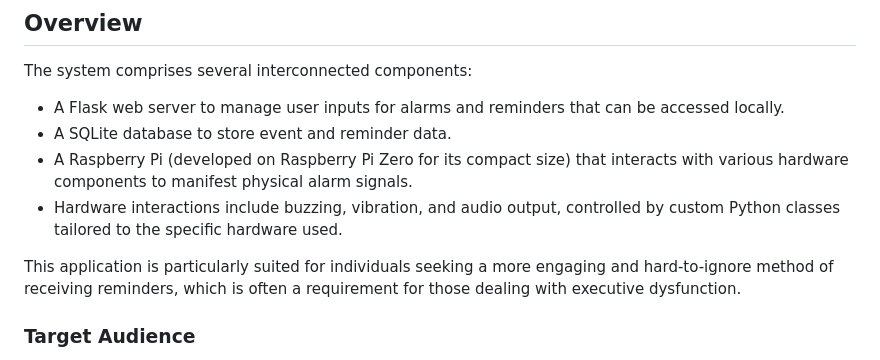
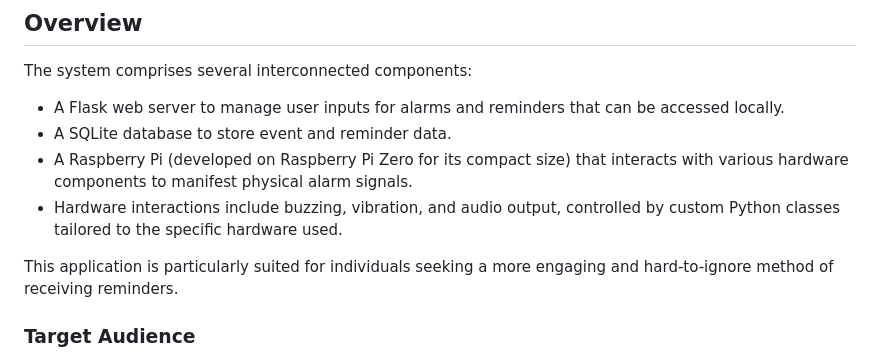
Before and after one commit to Halophilus/PiTime, a Markdown page: README.md, the part around one of its changes. Drawn GitHub-style.

```diff
--- a/README.md
+++ b/README.md
@@ -41,8 +41,7 @@ The system comprises several interconnected components:
 - A Raspberry Pi (developed on Raspberry Pi Zero for its compact size) that interacts with various hardware components to manifest physical alarm signals.
 - Hardware interactions include buzzing, vibration, and audio output, controlled by custom Python classes tailored to the specific hardware used.
 
-
-This application is particularly suited for individuals seeking a more engaging and hard-to-ignore method of receiving reminders, which is often a requirement for those dealing with executive dysfunction.
+This application is particularly suited for individuals seeking a more engaging and hard-to-ignore method of receiving reminders.
 
 ### Target Audience
 - Individuals with executive dysfunction.
```
Also changed, not shown: other parts of README.md (+1 -1 lines).
